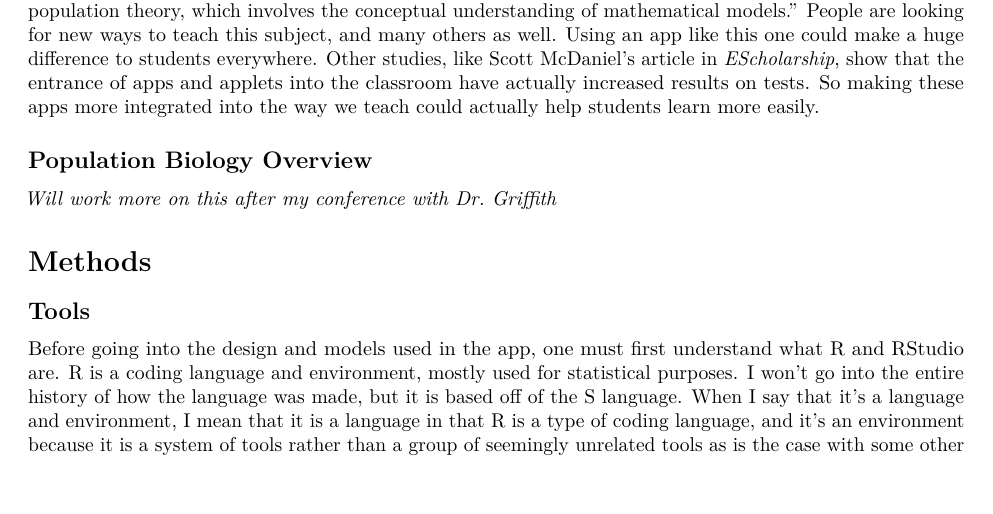
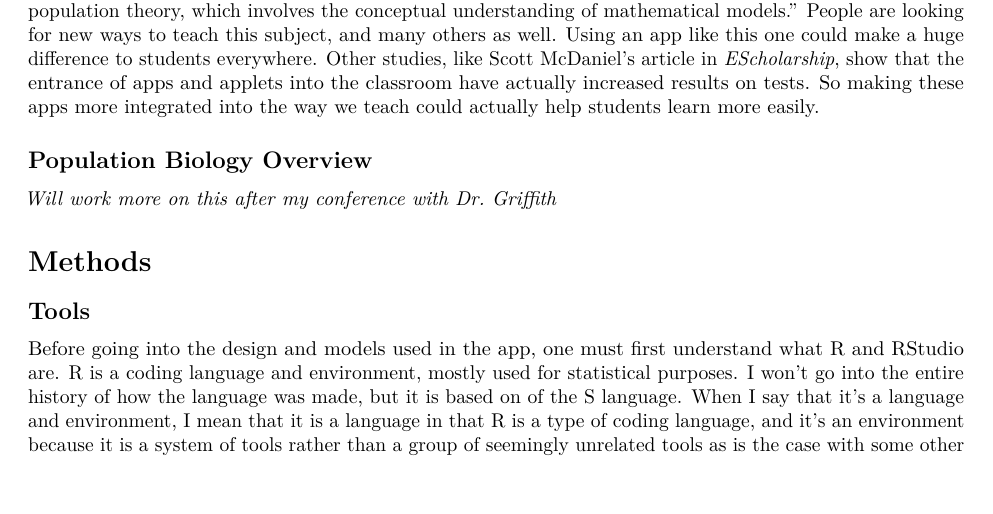
Before and after one commit to obewanjacobi/shinyBio, an R Markdown document (thesis/Thesis.Rmd): part of page 2 of 5, cut so that both start at the same text. Rendered offline with R 4.5, knitr and Pandoc, then LaTeX, with nearby package versions.

Commit message:
Updates from meeting

```diff
--- a/thesis/Thesis.Rmd
+++ b/thesis/Thesis.Rmd
@@ -33,7 +33,7 @@ Studies show especially for the subject of evolution and ecology (the course tha
 
 ## Tools
 
-Before going into the design and models used in the app, one must first understand what R and RStudio are. R is a coding language and environment, mostly used for statistical purposes. I won't go into the entire history of how the language was made, but it is based off of the S language. When I say that it's a language and environment, I mean that it is a language in that R is a type of coding language, and it's an environment because it is a system of tools rather than a group of seemingly unrelated tools as is the case with some other languages. It has a large range of graphical, and many different kinds of statistical abilities, thus why it is extremely useful for this project.
+Before going into the design and models used in the app, one must first understand what R and RStudio are. R is a coding language and environment, mostly used for statistical purposes. I won't go into the entire history of how the language was made, but it is based on of the S language. When I say that it's a language and environment, I mean that it is a language in that R is a type of coding language, and it's an environment because it is a system of tools rather than a group of seemingly unrelated tools as is the case with some other languages. It has a large range of graphical, and many different kinds of statistical abilities, thus why it is extremely useful for this project.
 
 RStudio is the IDE, or integrated development environment for R. What that means is that RStudio can be used to make R code and run it, while also helping along the way by attempting to help correct errors when they are made. This is where our group did all of our coding with R to make the app.
 
```
Also changed, not shown: thesis/Thesis_Sweave-concordance.tex, thesis/Thesis_Sweave.pdf, thesis/Thesis_Sweave.tex, 3 other files.
